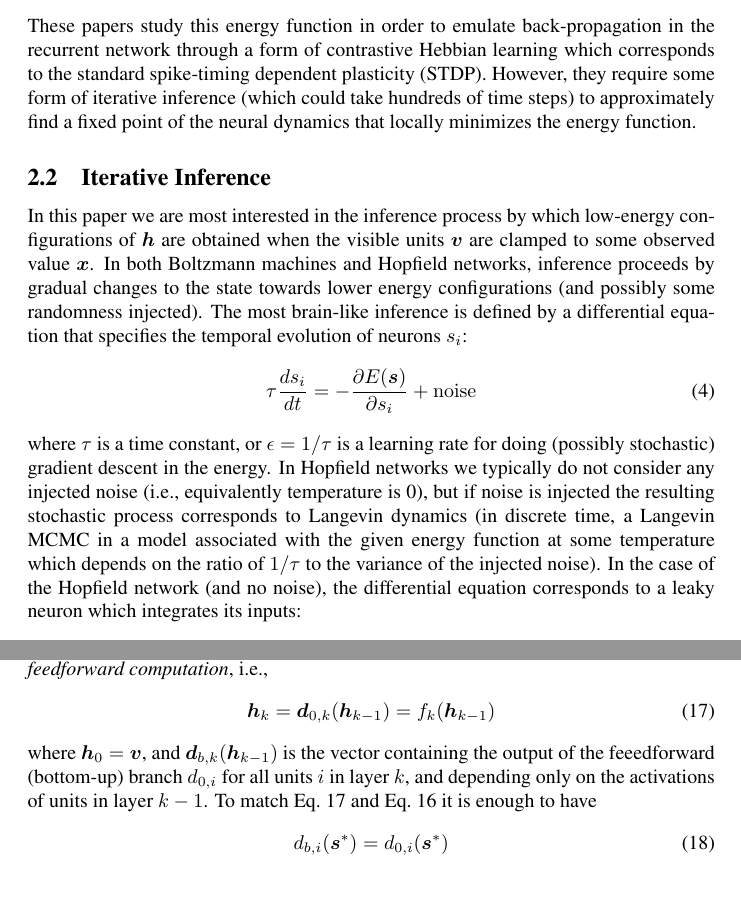
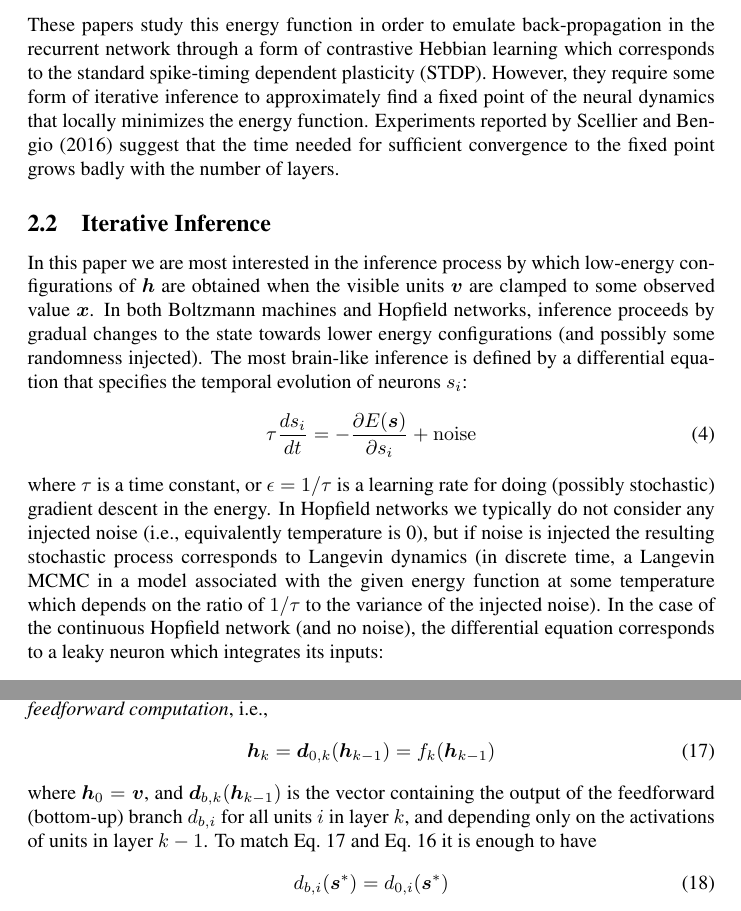
Before and after one commit to yoshua/fast-ff-inference, a LaTeX paper (fast-ff-inference.tex): two parts of pages 4 and 7 of 12, joined at a grey line, cut so that both start at the same text. Compiled offline with pdfLaTeX; a LaTeX package or settings file that is missing is left out.

Commit message:
minor changes

```diff
--- a/fast-ff-inference.tex
+++ b/fast-ff-inference.tex
@@ -197,9 +197,11 @@ by~\citet{Bengio-arxiv2015} and \citet{Scellier+Bengio-arxiv2016}:
 These papers study this energy function in order to emulate back-propagation
 in the recurrent network through a form of contrastive Hebbian learning which
 corresponds to the standard spike-timing dependent plasticity (STDP).
-However, they require some form of iterative inference (which could take hundreds of
-time steps) to approximately find a fixed point of
+However, they require some form of iterative inference
+to approximately find a fixed point of
 the neural dynamics that locally minimizes the energy function.
+Experiments reported by \citet{Scellier+Bengio-arxiv2016} suggest that the time needed for sufficient
+convergence to the fixed point grows badly with the number of layers.
 
 \subsection{Iterative Inference}
 
@@ -220,7 +222,7 @@ typically do not consider any injected noise (i.e., equivalently temperature is
 stochastic process corresponds to Langevin dynamics (in discrete time, a Langevin
 MCMC in a model associated with the given energy function at some temperature which
 depends on the ratio of $1/\tau$ to the variance of the injected noise).
-In the case of the Hopfield network (and no noise), the differential equation corresponds
+In the case of the continuous Hopfield network (and no noise), the differential equation corresponds
 to a leaky neuron which integrates its inputs:
 % this is confusing and should probably be converted to an eqn with s=voltage rather than firing rate
 \begin{equation}
@@ -369,7 +371,7 @@ Let us compare this solution to the result of performing {\em only feedforward
   \vh_k = \vd_{0,k}(\vh_{k-1}) = f_k(\vh_{k-1})
 \end{equation}
 where $\vh_0=\vv$, and $\vd_{b,k}(\vh_{k-1})$ is the vector
-containing the output of the feeedforward (bottom-up) branch $d_{0,i}$ for all units $i$ in layer $k$,
+containing the output of the feedforward (bottom-up) branch $d_{b,i}$ for all units $i$ in layer $k$,
 and depending only on the activations of units in layer $k-1$.
 To match Eq.~\ref{eq:ff-result} and Eq.~\ref{eq:fp} it is enough
 to have
```
